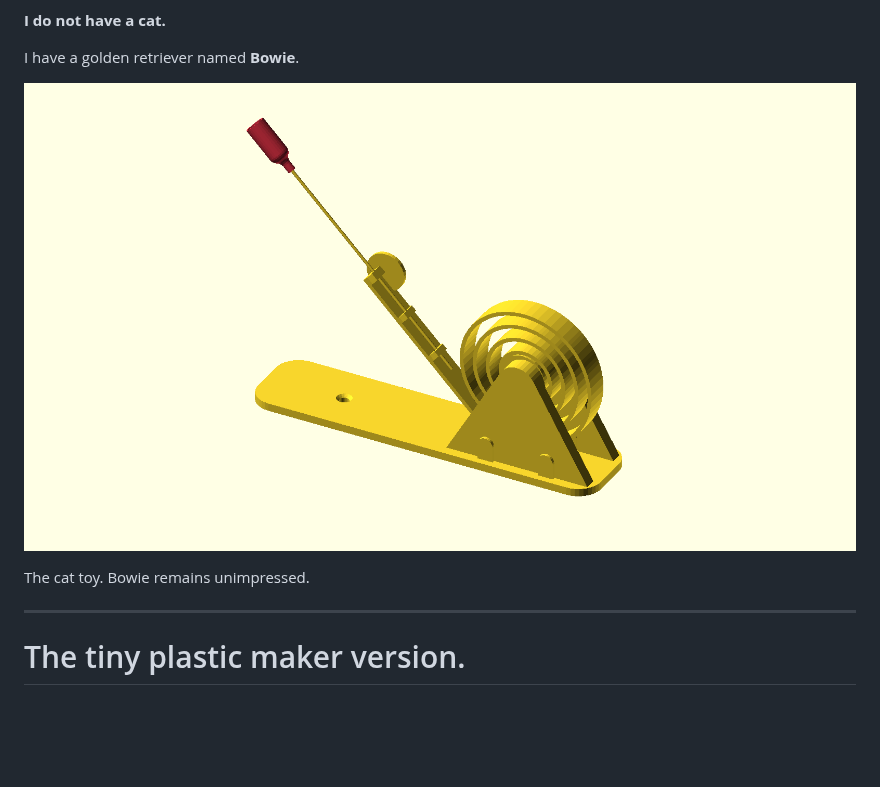
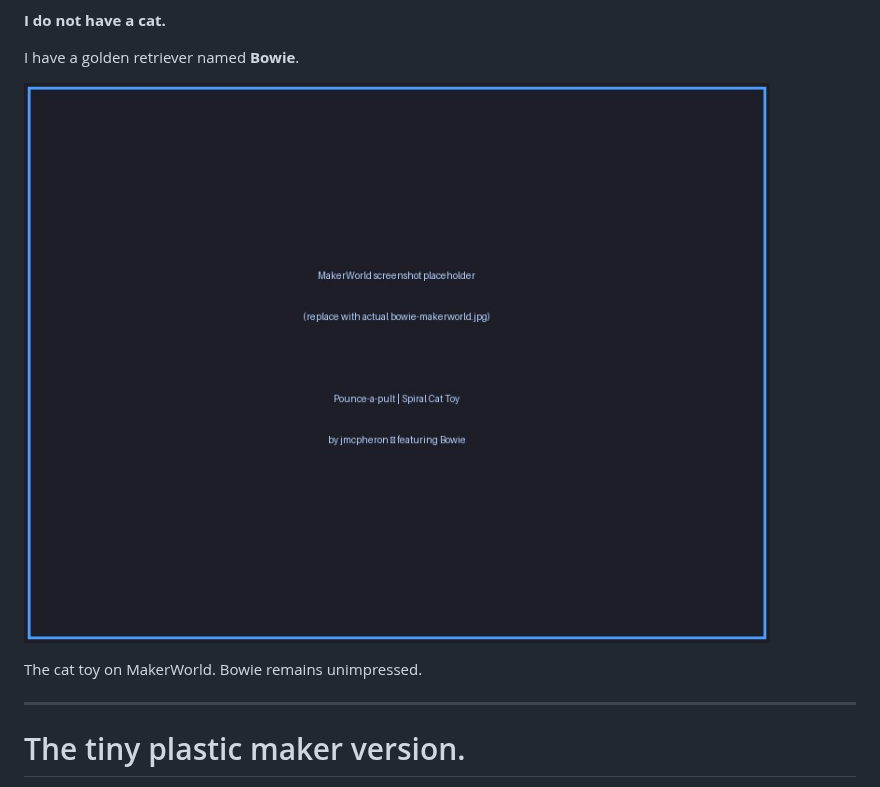
Before and after one commit to jmcpheron/pycon2026, a Markdown page: docs/slides/lightning-talk.md, the part around the change. GitHub-like rendering; pictures changed too: docs/slides/bowie-makerworld.jpg (added); blank space fills up the shorter version.

Commit message:
Add MakerWorld screenshot slot to Paws for animals slide
Adds bowie-makerworld.jpg placeholder to docs/slides/ and updates the
"Paws for animals" slide to show it instead of the exploded GIF.
Replace bowie-makerworld.jpg with the real MakerWorld screenshot to
complete the fix.

https://claude.ai/code/session_01SXFGP7bofrhUenuph9sDht

```diff
--- a/docs/slides/lightning-talk.md
+++ b/docs/slides/lightning-talk.md
@@ -241,9 +241,9 @@ I have a golden retriever named **Bowie**.
 </div>
 <div>
 
-![w:400](../pounce-a-pult/assets/exploded.gif)
+![w:400](bowie-makerworld.jpg)
 
-<p class="soft" style="text-align:center;">The cat toy. Bowie remains unimpressed.</p>
+<p class="soft" style="text-align:center;">The cat toy on MakerWorld. Bowie remains unimpressed.</p>
 
 </div>
 </div>
```
